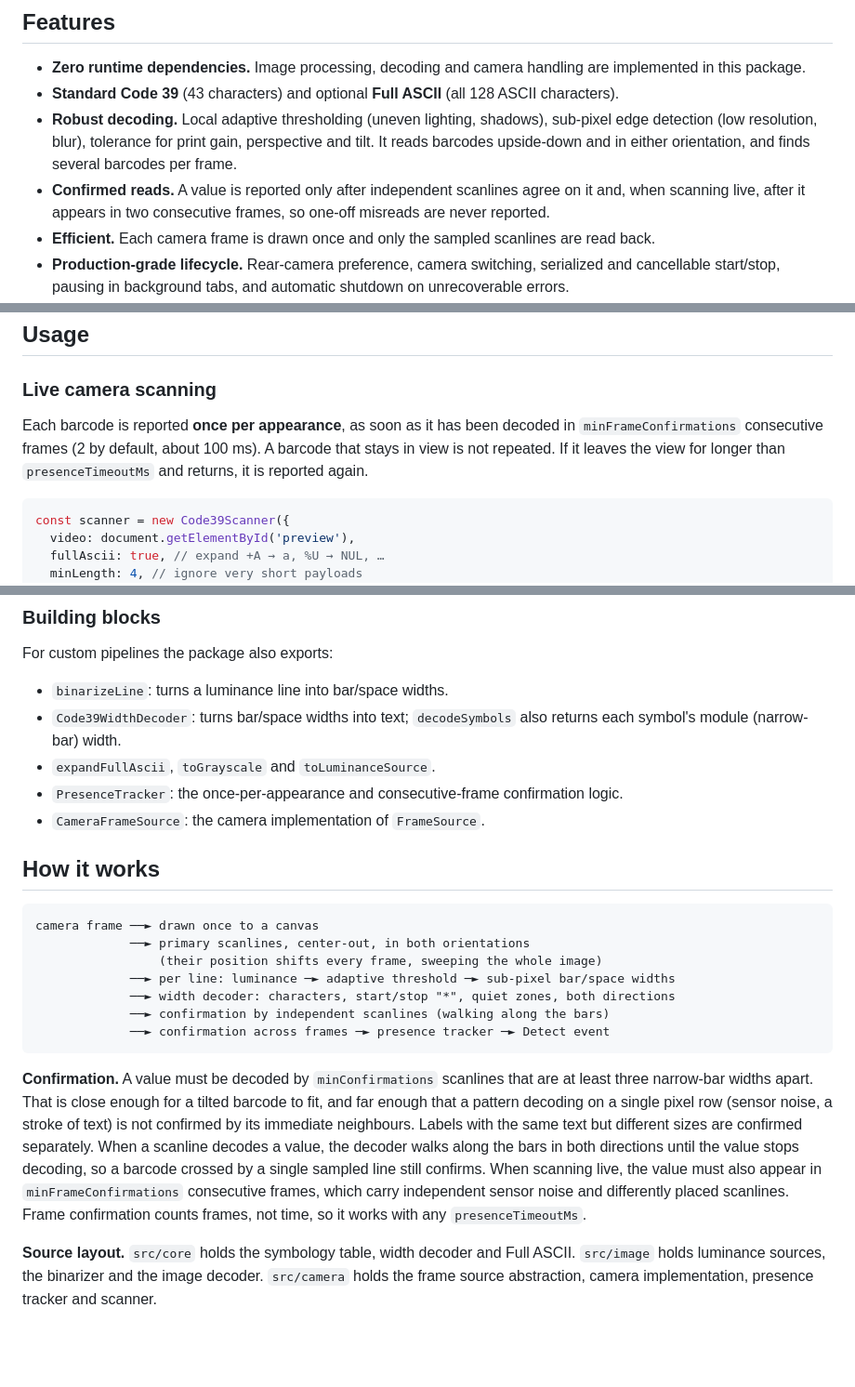
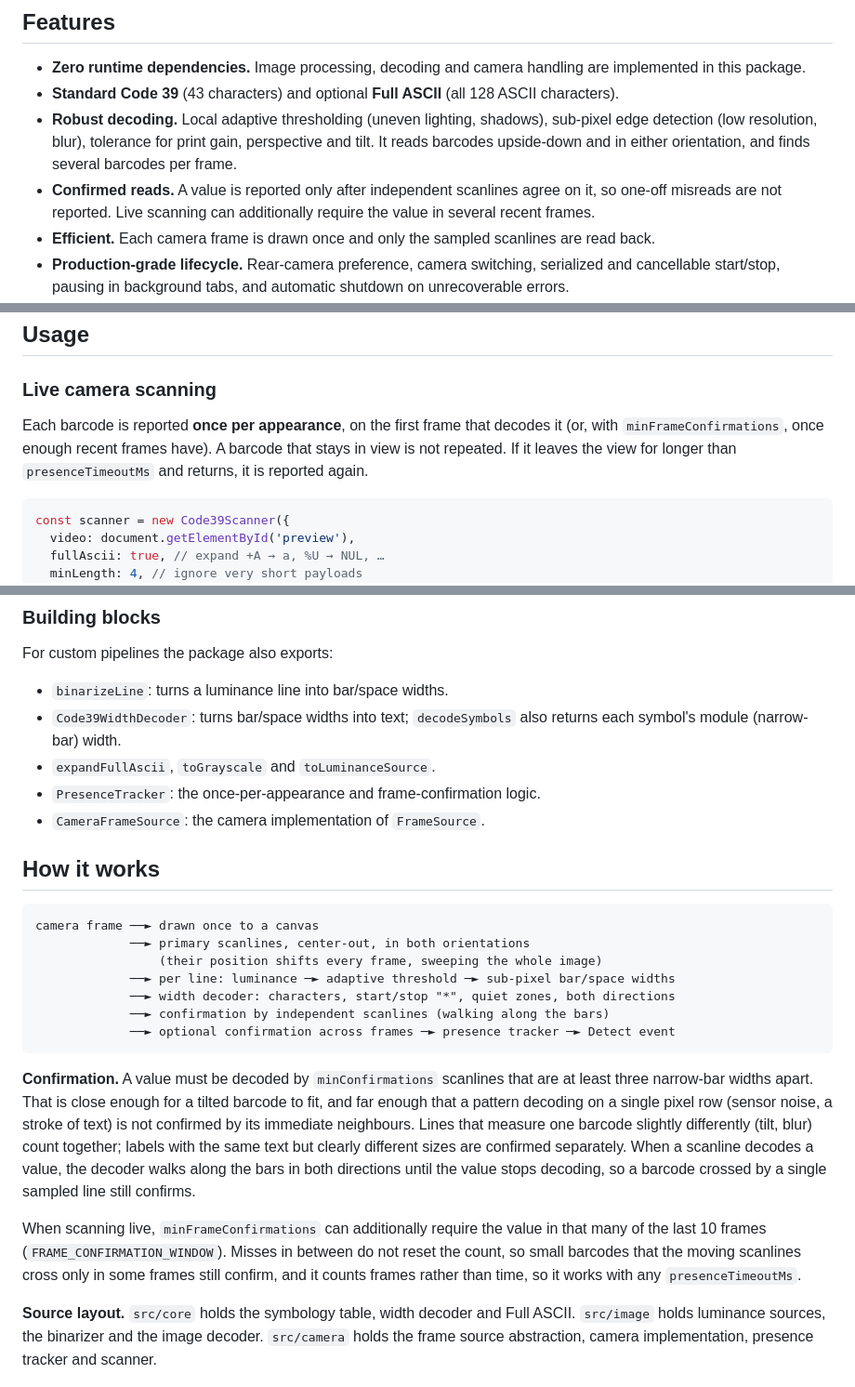
Before and after one commit to yagnikpipaliya/code39scanner, a Markdown page: README.md, 3 parts joined by grey strips. Shown at 93% size. GitHub-like rendering; blank space fills up the shorter version.

Commit message:
docs: frame confirmation window, default 1, recoverable error handling
Co-Authored-By: Claude Opus 5 <noreply@anthropic.com>
Claude-Session: https://claude.ai/code/session_01Rye9XjbKgj4hWqYCBMLtm1

````diff
--- a/README.md
+++ b/README.md
@@ -28,9 +28,9 @@ decoding, written in TypeScript and shipped as standard ES modules with type def
 - **Robust decoding.** Local adaptive thresholding (uneven lighting, shadows), sub-pixel edge
   detection (low resolution, blur), tolerance for print gain, perspective and tilt. It reads
   barcodes upside-down and in either orientation, and finds several barcodes per frame.
-- **Confirmed reads.** A value is reported only after independent scanlines agree on it and,
-  when scanning live, after it appears in two consecutive frames, so one-off misreads are never
-  reported.
+- **Confirmed reads.** A value is reported only after independent scanlines agree on it, so
+  one-off misreads are not reported. Live scanning can additionally require the value in several
+  recent frames.
 - **Efficient.** Each camera frame is drawn once and only the sampled scanlines are read back.
 - **Production-grade lifecycle.** Rear-camera preference, camera switching, serialized and
   cancellable start/stop, pausing in background tabs, and automatic shutdown on unrecoverable
@@ -82,10 +82,10 @@ document.getElementById('start').addEventListener('click', () => scanner.start()
 
 ### Live camera scanning
 
-Each barcode is reported **once per appearance**, as soon as it has been decoded in
-`minFrameConfirmations` consecutive frames (2 by default, about 100 ms). A barcode that stays in
-view is not repeated. If it leaves the view for longer than `presenceTimeoutMs` and returns, it
-is reported again.
+Each barcode is reported **once per appearance**, on the first frame that decodes it (or, with
+`minFrameConfirmations`, once enough recent frames have). A barcode that stays in view is not
+repeated. If it leaves the view for longer than `presenceTimeoutMs` and returns, it is reported
+again.
 
 ```js
 const scanner = new Code39Scanner({
@@ -299,7 +305,7 @@ For custom pipelines the package also exports:
 - `Code39WidthDecoder`: turns bar/space widths into text; `decodeSymbols` also returns each
   symbol's module (narrow-bar) width.
 - `expandFullAscii`, `toGrayscale` and `toLuminanceSource`.
-- `PresenceTracker`: the once-per-appearance and consecutive-frame confirmation logic.
+- `PresenceTracker`: the once-per-appearance and frame-confirmation logic.
 - `CameraFrameSource`: the camera implementation of `FrameSource`.
 
 ## How it works
@@ -311,18 +317,21 @@ camera frame ──► drawn once to a canvas
              ──► per line: luminance ─► adaptive threshold ─► sub-pixel bar/space widths
              ──► width decoder: characters, start/stop "*", quiet zones, both directions
              ──► confirmation by independent scanlines (walking along the bars)
-             ──► confirmation across frames ─► presence tracker ─► Detect event
+             ──► optional confirmation across frames ─► presence tracker ─► Detect event
 ```
 
 **Confirmation.** A value must be decoded by `minConfirmations` scanlines that are at least three
 narrow-bar widths apart. That is close enough for a tilted barcode to fit, and far enough that a
 pattern decoding on a single pixel row (sensor noise, a stroke of text) is not confirmed by its
-immediate neighbours. Labels with the same text but different sizes are confirmed separately.
-When a scanline decodes a value, the decoder walks along the bars in both directions until the
-value stops decoding, so a barcode crossed by a single sampled line still confirms. When scanning
-live, the value must also appear in `minFrameConfirmations` consecutive frames, which carry
-independent sensor noise and differently placed scanlines. Frame confirmation counts frames, not
-time, so it works with any `presenceTimeoutMs`.
+immediate neighbours. Lines that measure one barcode slightly differently (tilt, blur) count
+together; labels with the same text but clearly different sizes are confirmed separately. When a
+scanline decodes a value, the decoder walks along the bars in both directions until the value
+stops decoding, so a barcode crossed by a single sampled line still confirms.
+
+When scanning live, `minFrameConfirmations` can additionally require the value in that many of
+the last 10 frames (`FRAME_CONFIRMATION_WINDOW`). Misses in between do not reset the count, so
+small barcodes that the moving scanlines cross only in some frames still confirm, and it counts
+frames rather than time, so it works with any `presenceTimeoutMs`.
 
 **Source layout.** `src/core` holds the symbology table, width decoder and Full ASCII.
 `src/image` holds luminance sources, the binarizer and the image decoder. `src/camera` holds the
````
Also changed, not shown: other parts of README.md (+25 -19 lines).
